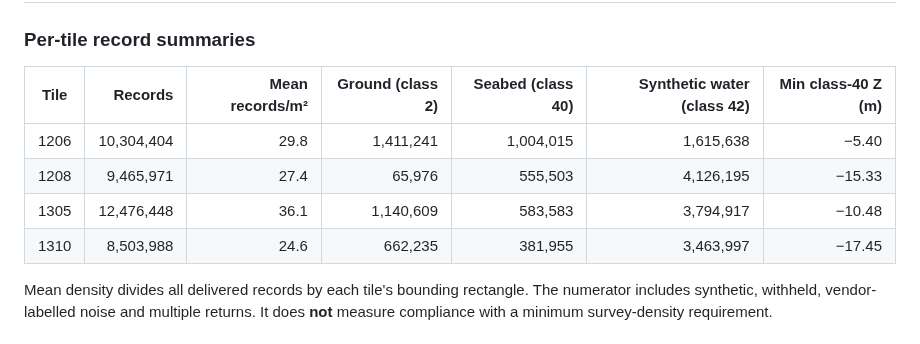
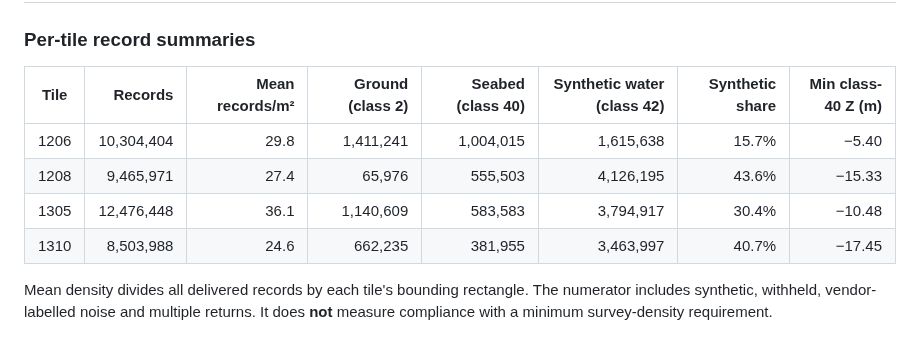
Before and after one commit to nicole140002-wang/Tauranga-Coastal-LiDAR-QC-and-ArcGIS-Products, a Markdown page: README.md, the part around the change. Drawn GitHub-style.

Commit message:
Add synthetic water share % column

```diff
--- a/README.md
+++ b/README.md
@@ -47,12 +47,12 @@ A hands-on exercise on real LINZ coastal LiDAR data: I downloaded 4 LAZ tiles (4
 
 ### Per-tile record summaries
 
-| Tile | Records | Mean records/m² | Ground (class 2) | Seabed (class 40) | Synthetic water (class 42) | Min class-40 Z (m) |
-|---|---:|---:|---:|---:|---:|---:|
-| 1206 | 10,304,404 | 29.8 | 1,411,241 | 1,004,015 | 1,615,638 | −5.40 |
-| 1208 | 9,465,971 | 27.4 | 65,976 | 555,503 | 4,126,195 | −15.33 |
-| 1305 | 12,476,448 | 36.1 | 1,140,609 | 583,583 | 3,794,917 | −10.48 |
-| 1310 | 8,503,988 | 24.6 | 662,235 | 381,955 | 3,463,997 | −17.45 |
+| Tile | Records | Mean records/m² | Ground (class 2) | Seabed (class 40) | Synthetic water (class 42) | Synthetic share | Min class-40 Z (m) |
+|---|---:|---:|---:|---:|---:|---:|---:|
+| 1206 | 10,304,404 | 29.8 | 1,411,241 | 1,004,015 | 1,615,638 | 15.7% | −5.40 |
+| 1208 | 9,465,971 | 27.4 | 65,976 | 555,503 | 4,126,195 | 43.6% | −15.33 |
+| 1305 | 12,476,448 | 36.1 | 1,140,609 | 583,583 | 3,794,917 | 30.4% | −10.48 |
+| 1310 | 8,503,988 | 24.6 | 662,235 | 381,955 | 3,463,997 | 40.7% | −17.45 |
 
 Mean density divides all delivered records by each tile's bounding rectangle. The numerator includes synthetic, withheld, vendor-labelled noise and multiple returns. It does **not** measure compliance with a minimum survey-density requirement.
 
```
